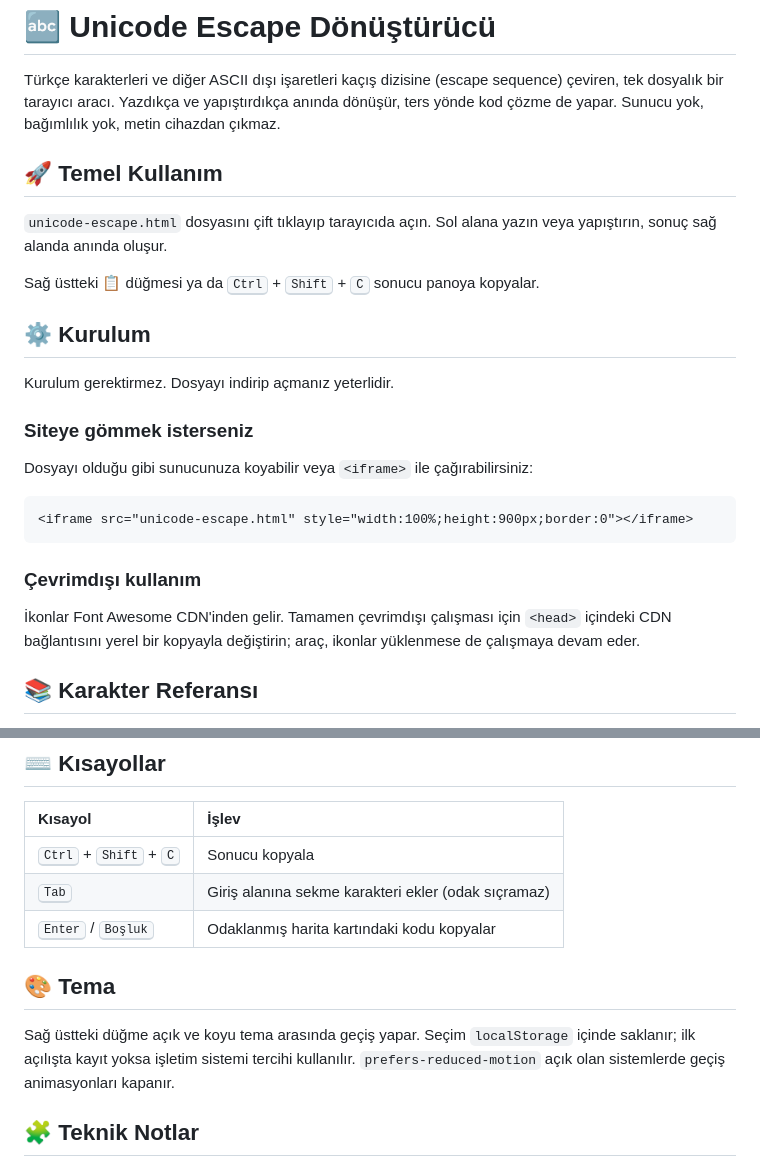
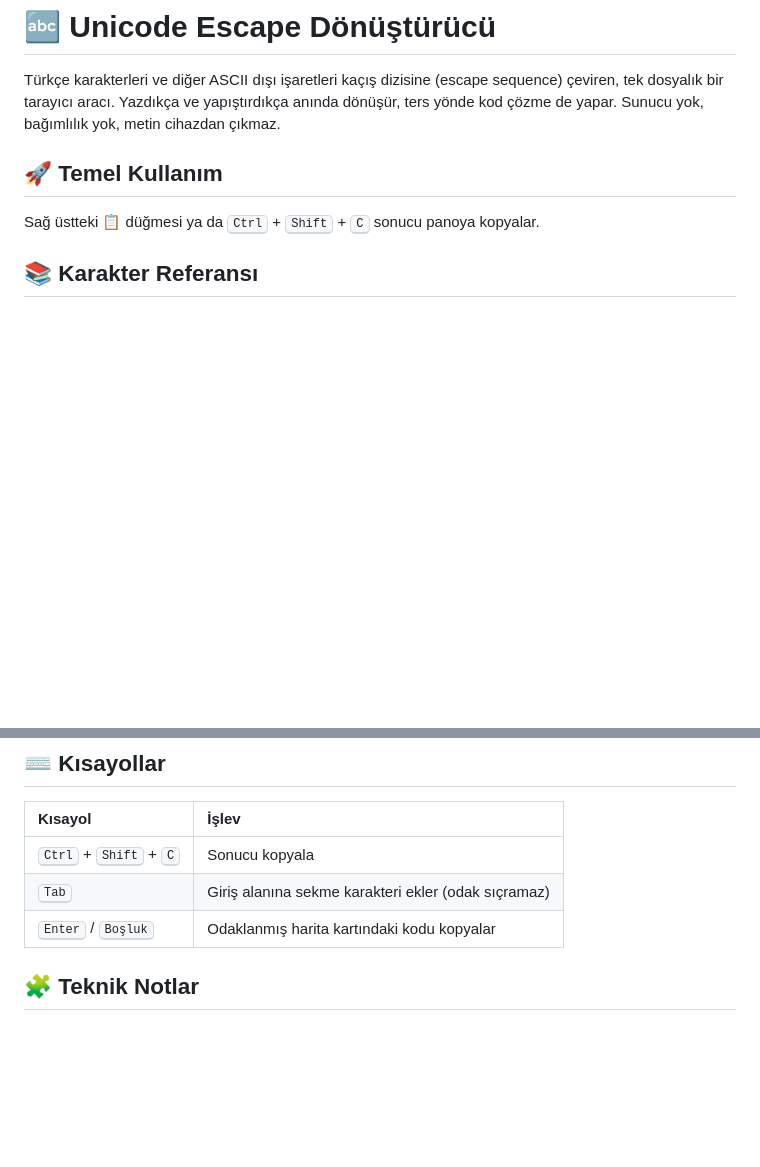
Before and after one commit to ckoglu/utf16, a Markdown page: README.md, 2 parts joined by grey strips. Rendered like a GitHub page; blank space fills up the shorter version.

````diff
--- a/README.md
+++ b/README.md
@@ -2,25 +2,11 @@
 
 Türkçe karakterleri ve diğer ASCII dışı işaretleri kaçış dizisine (escape sequence) çeviren, tek dosyalık bir tarayıcı aracı. Yazdıkça ve yapıştırdıkça anında dönüşür, ters yönde kod çözme de yapar. Sunucu yok, bağımlılık yok, metin cihazdan çıkmaz.
 
+
 ## 🚀 Temel Kullanım
-
-`unicode-escape.html` dosyasını çift tıklayıp tarayıcıda açın. Sol alana yazın veya yapıştırın, sonuç sağ alanda anında oluşur.
 
 Sağ üstteki 📋 düğmesi ya da <kbd>Ctrl</kbd> + <kbd>Shift</kbd> + <kbd>C</kbd> sonucu panoya kopyalar.
 
-## ⚙️ Kurulum
-
-Kurulum gerektirmez. Dosyayı indirip açmanız yeterlidir.
-
-### Siteye gömmek isterseniz
-Dosyayı olduğu gibi sunucunuza koyabilir veya `<iframe>` ile çağırabilirsiniz:
-
-```html
-<iframe src="unicode-escape.html" style="width:100%;height:900px;border:0"></iframe>
-```
-
-### Çevrimdışı kullanım
-İkonlar Font Awesome CDN'inden gelir. Tamamen çevrimdışı çalışması için `<head>` içindeki CDN bağlantısını yerel bir kopyayla değiştirin; araç, ikonlar yüklenmese de çalışmaya devam eder.
 
 ## 📚 Karakter Referansı
 
@@ -165,9 +151,6 @@ Her iki panelin altında canlı sayaçlar bulunur.
 | <kbd>Tab</kbd> | Giriş alanına sekme karakteri ekler (odak sıçramaz) |
 | <kbd>Enter</kbd> / <kbd>Boşluk</kbd> | Odaklanmış harita kartındaki kodu kopyalar |
 
-## 🎨 Tema
-
-Sağ üstteki düğme açık ve koyu tema arasında geçiş yapar. Seçim `localStorage` içinde saklanır; ilk açılışta kayıt yoksa işletim sistemi tercihi kullanılır. `prefers-reduced-motion` açık olan sistemlerde geçiş animasyonları kapanır.
 
 ## 🧩 Teknik Notlar
 
````
